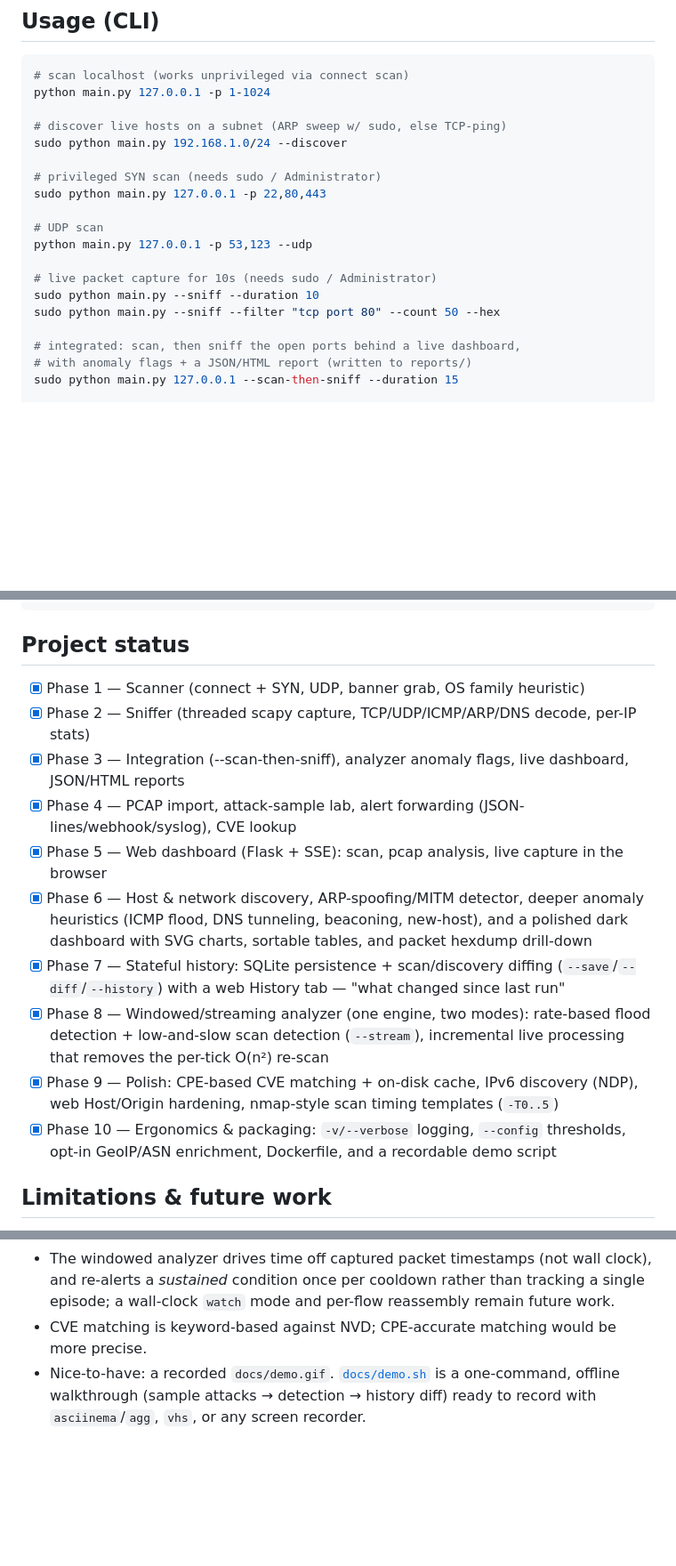
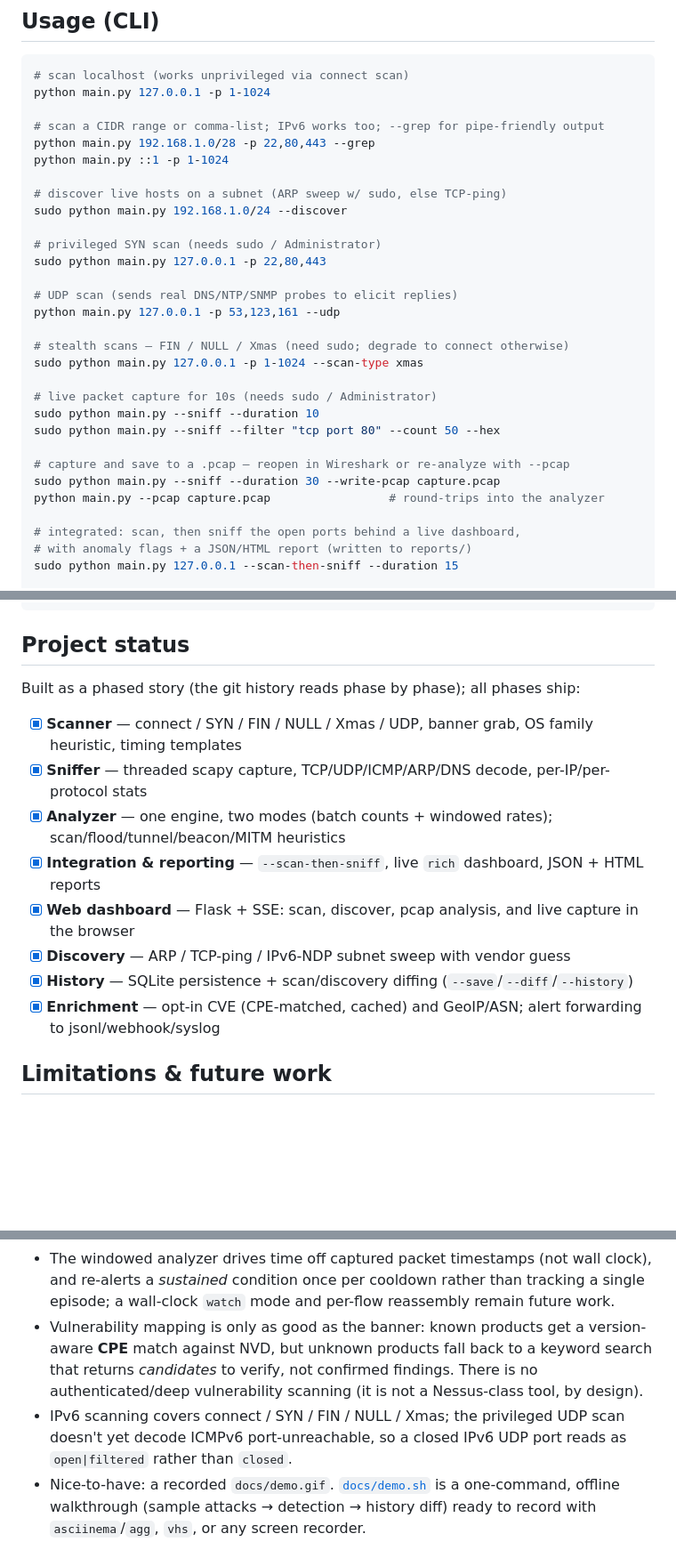
Before and after one commit to tohudgins/NetSleuth, a Markdown page: README.md, 3 parts joined by grey strips. Shown at 89% size. GitHub-like rendering; blank space fills up the shorter version.

```diff
--- a/README.md
+++ b/README.md
@@ -156,18 +176,29 @@ self-contained and offline.
 # scan localhost (works unprivileged via connect scan)
 python main.py 127.0.0.1 -p 1-1024
 
+# scan a CIDR range or comma-list; IPv6 works too; --grep for pipe-friendly output
+python main.py 192.168.1.0/28 -p 22,80,443 --grep
+python main.py ::1 -p 1-1024
+
 # discover live hosts on a subnet (ARP sweep w/ sudo, else TCP-ping)
 sudo python main.py 192.168.1.0/24 --discover
 
 # privileged SYN scan (needs sudo / Administrator)
 sudo python main.py 127.0.0.1 -p 22,80,443
 
-# UDP scan
-python main.py 127.0.0.1 -p 53,123 --udp
+# UDP scan (sends real DNS/NTP/SNMP probes to elicit replies)
+python main.py 127.0.0.1 -p 53,123,161 --udp
+
+# stealth scans — FIN / NULL / Xmas (need sudo; degrade to connect otherwise)
+sudo python main.py 127.0.0.1 -p 1-1024 --scan-type xmas
 
 # live packet capture for 10s (needs sudo / Administrator)
 sudo python main.py --sniff --duration 10
 sudo python main.py --sniff --filter "tcp port 80" --count 50 --hex
+
+# capture and save to a .pcap — reopen in Wireshark or re-analyze with --pcap
+sudo python main.py --sniff --duration 30 --write-pcap capture.pcap
+python main.py --pcap capture.pcap                 # round-trips into the analyzer
 
 # integrated: scan, then sniff the open ports behind a live dashboard,
 # with anomaly flags + a JSON/HTML report (written to reports/)
@@ -479,23 +507,16 @@ ruff check . && mypy netsleuth main.py && pytest -q
 
 ## Project status
 
-- [x] Phase 1 — Scanner (connect + SYN, UDP, banner grab, OS family heuristic)
-- [x] Phase 2 — Sniffer (threaded scapy capture, TCP/UDP/ICMP/ARP/DNS decode, per-IP stats)
-- [x] Phase 3 — Integration (--scan-then-sniff), analyzer anomaly flags, live dashboard, JSON/HTML reports
-- [x] Phase 4 — PCAP import, attack-sample lab, alert forwarding (JSON-lines/webhook/syslog), CVE lookup
-- [x] Phase 5 — Web dashboard (Flask + SSE): scan, pcap analysis, live capture in the browser
-- [x] Phase 6 — Host & network discovery, ARP-spoofing/MITM detector, deeper anomaly
-      heuristics (ICMP flood, DNS tunneling, beaconing, new-host), and a polished
-      dark dashboard with SVG charts, sortable tables, and packet hexdump drill-down
-- [x] Phase 7 — Stateful history: SQLite persistence + scan/discovery diffing
-      (`--save`/`--diff`/`--history`) with a web History tab — "what changed since last run"
-- [x] Phase 8 — Windowed/streaming analyzer (one engine, two modes): rate-based
-      flood detection + low-and-slow scan detection (`--stream`), incremental
-      live processing that removes the per-tick O(n²) re-scan
-- [x] Phase 9 — Polish: CPE-based CVE matching + on-disk cache, IPv6 discovery
-      (NDP), web Host/Origin hardening, nmap-style scan timing templates (`-T0..5`)
-- [x] Phase 10 — Ergonomics & packaging: `-v/--verbose` logging, `--config`
-      thresholds, opt-in GeoIP/ASN enrichment, Dockerfile, and a recordable demo script
+Built as a phased story (the git history reads phase by phase); all phases ship:
+
+- [x] **Scanner** — connect / SYN / FIN / NULL / Xmas / UDP, banner grab, OS family heuristic, timing templates
+- [x] **Sniffer** — threaded scapy capture, TCP/UDP/ICMP/ARP/DNS decode, per-IP/per-protocol stats
+- [x] **Analyzer** — one engine, two modes (batch counts + windowed rates); scan/flood/tunnel/beacon/MITM heuristics
+- [x] **Integration & reporting** — `--scan-then-sniff`, live `rich` dashboard, JSON + HTML reports
+- [x] **Web dashboard** — Flask + SSE: scan, discover, pcap analysis, and live capture in the browser
+- [x] **Discovery** — ARP / TCP-ping / IPv6-NDP subnet sweep with vendor guess
+- [x] **History** — SQLite persistence + scan/discovery diffing (`--save`/`--diff`/`--history`)
+- [x] **Enrichment** — opt-in CVE (CPE-matched, cached) and GeoIP/ASN; alert forwarding to jsonl/webhook/syslog
 
 ## Limitations & future work
 
@@ -516,8 +537,14 @@ ruff check . && mypy netsleuth main.py && pytest -q
   clock), and re-alerts a *sustained* condition once per cooldown rather than
   tracking a single episode; a wall-clock `watch` mode and per-flow reassembly
   remain future work.
-- CVE matching is keyword-based against NVD; CPE-accurate matching would be more
-  precise.
+- Vulnerability mapping is only as good as the banner: known products get a
+  version-aware **CPE** match against NVD, but unknown products fall back to a
+  keyword search that returns *candidates* to verify, not confirmed findings.
+  There is no authenticated/deep vulnerability scanning (it is not a Nessus-class
+  tool, by design).
+- IPv6 scanning covers connect / SYN / FIN / NULL / Xmas; the privileged UDP scan
+  doesn't yet decode ICMPv6 port-unreachable, so a closed IPv6 UDP port reads as
+  `open|filtered` rather than `closed`.
 - Nice-to-have: a recorded `docs/demo.gif`. [`docs/demo.sh`](docs/demo.sh) is a
   one-command, offline walkthrough (sample attacks → detection → history diff)
   ready to record with `asciinema`/`agg`, `vhs`, or any screen recorder.
```
Also changed, not shown: other parts of README.md (+90 -73 lines).
